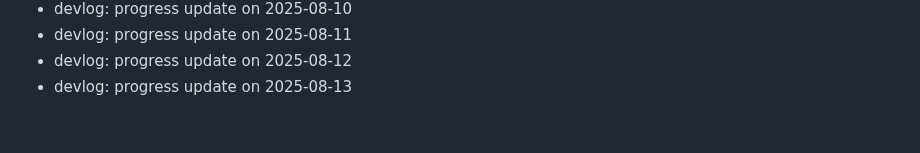
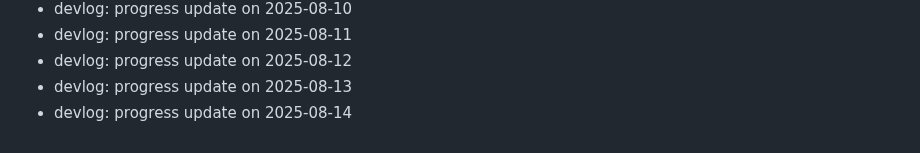
Before and after one commit to ParkerMartina/imxieyi, a Markdown page: DEVLOG.md, the part around the change. Drawn GitHub-style.

Commit message:
docs: devlog 2025-08-14

```diff
--- a/DEVLOG.md
+++ b/DEVLOG.md
@@ -403,3 +403,4 @@ Backfill2 Day 108
 - devlog: progress update on 2025-08-11
 - devlog: progress update on 2025-08-12
 - devlog: progress update on 2025-08-13
+- devlog: progress update on 2025-08-14
```
